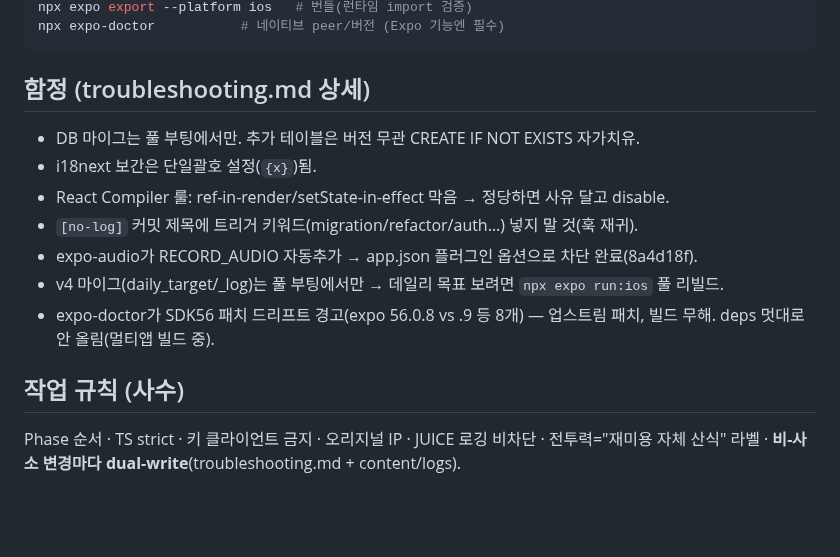
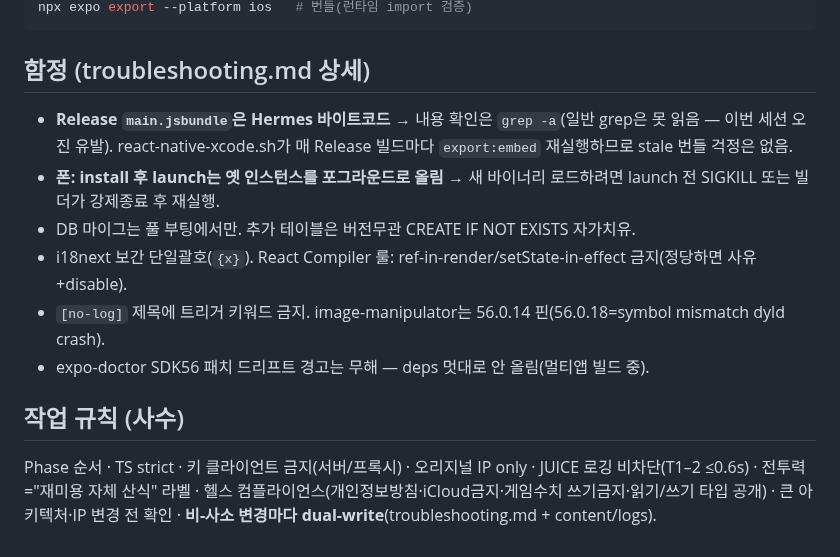
Before and after one commit to Daeseon-AI-Factory/OverDrive, a Markdown page: docs/STATE.md, the part around one of its changes. Rendered like a GitHub page; blank space fills up the shorter version.

````diff
--- a/docs/STATE.md
+++ b/docs/STATE.md
@@ -80,15 +91,13 @@ npx expo lint             # React Compiler 룰까지
 npx expo export --platform ios   # 번들(런타임 import 검증)
-npx expo-doctor           # 네이티브 peer/버전 (Expo 기능엔 필수)
 ```
 
 ## 함정 (troubleshooting.md 상세)
-- DB 마이그는 풀 부팅에서만. 추가 테이블은 버전 무관 CREATE IF NOT EXISTS 자가치유.
-- i18next 보간은 단일괄호 설정(`{x}`)됨.
-- React Compiler 룰: ref-in-render/setState-in-effect 막음 → 정당하면 사유 달고 disable.
-- `[no-log]` 커밋 제목에 트리거 키워드(migration/refactor/auth…) 넣지 말 것(훅 재귀).
-- expo-audio가 RECORD_AUDIO 자동추가 → app.json 플러그인 옵션으로 차단 완료(8a4d18f).
-- v4 마이그(daily_target/_log)는 풀 부팅에서만 → 데일리 목표 보려면 `npx expo run:ios` 풀 리빌드.
-- expo-doctor가 SDK56 패치 드리프트 경고(expo 56.0.8 vs .9 등 8개) — 업스트림 패치, 빌드 무해. deps 멋대로 안 올림(멀티앱 빌드 중).
+- **Release `main.jsbundle`은 Hermes 바이트코드** → 내용 확인은 `grep -a`(일반 grep은 못 읽음 — 이번 세션 오진 유발). react-native-xcode.sh가 매 Release 빌드마다 `export:embed` 재실행하므로 stale 번들 걱정은 없음.
+- **폰: install 후 launch는 옛 인스턴스를 포그라운드로 올림** → 새 바이너리 로드하려면 launch 전 SIGKILL 또는 빌더가 강제종료 후 재실행.
+- DB 마이그는 풀 부팅에서만. 추가 테이블은 버전무관 CREATE IF NOT EXISTS 자가치유.
+- i18next 보간 단일괄호(`{x}`). React Compiler 룰: ref-in-render/setState-in-effect 금지(정당하면 사유+disable).
+- `[no-log]` 제목에 트리거 키워드 금지. image-manipulator는 56.0.14 핀(56.0.18=symbol mismatch dyld crash).
+- expo-doctor SDK56 패치 드리프트 경고는 무해 — deps 멋대로 안 올림(멀티앱 빌드 중).
 
 ## 작업 규칙 (사수)
-Phase 순서 · TS strict · 키 클라이언트 금지 · 오리지널 IP · JUICE 로깅 비차단 · 전투력="재미용 자체 산식" 라벨 · **비-사소 변경마다 dual-write**(troubleshooting.md + content/logs).
+Phase 순서 · TS strict · 키 클라이언트 금지(서버/프록시) · 오리지널 IP only · JUICE 로깅 비차단(T1–2 ≤0.6s) · 전투력="재미용 자체 산식" 라벨 · 헬스 컴플라이언스(개인정보방침·iCloud금지·게임수치 쓰기금지·읽기/쓰기 타입 공개) · 큰 아키텍처·IP 변경 전 확인 · **비-사소 변경마다 dual-write**(troubleshooting.md + content/logs).
````
Also changed, not shown: other parts of docs/STATE.md (+71 -60 lines).
